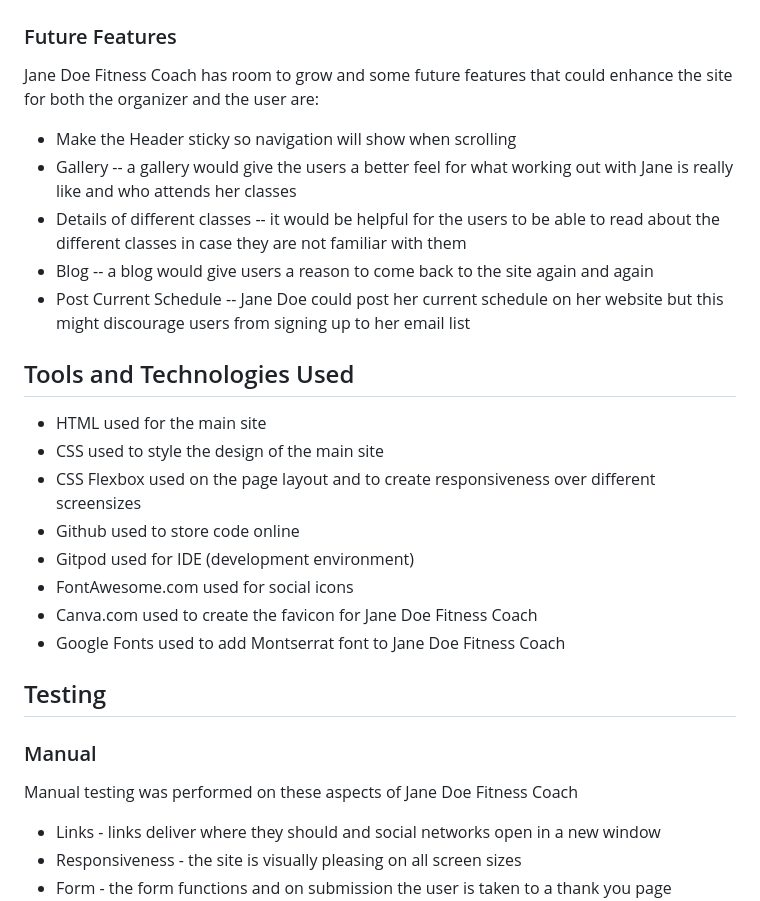
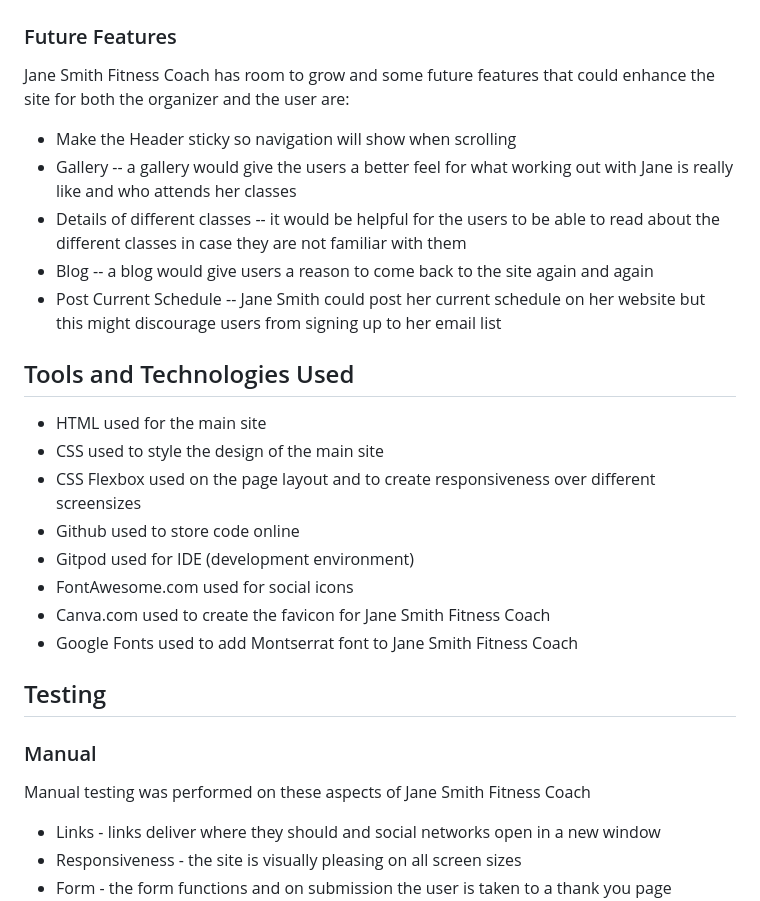
Before and after one commit to bmich22/fitness-coach, a Markdown page: README.md, the part around the change printed below. Drawn GitHub-style.

```diff
--- a/README.md
+++ b/README.md
@@ -37,12 +37,12 @@ Once a user signs up for Jane's mailing list there isn't really a reason to keep
  Thank You page | From the sign-up form, on submission of the form, users will go to a thank you page that opens in a new window. | ![screenshot](readme-images/thank-you-desktop.png) | ![screenshot](readme-images/thank-you-mobile.png) |
 
 ### Future Features
-Jane Doe Fitness Coach has room to grow and some future features that could enhance the site for both the organizer and the user are:
+Jane Smith Fitness Coach has room to grow and some future features that could enhance the site for both the organizer and the user are:
 * Make the Header sticky so navigation will show when scrolling
 * Gallery -- a gallery would give the users a better feel for what working out with Jane is really like and who attends her classes
 * Details of different classes -- it would be helpful for the users to be able to read about the different classes in case they are not familiar with them
 * Blog -- a blog would give users a reason to come back to the site again and again
-* Post Current Schedule -- Jane Doe could post her current schedule on her website but this might discourage users from signing up to her email list
+* Post Current Schedule -- Jane Smith could post her current schedule on her website but this might discourage users from signing up to her email list
 
 ## Tools and Technologies Used
 
@@ -52,12 +52,12 @@ Jane Doe Fitness Coach has room to grow and some future features that could enha
 * Github used to store code online
 * Gitpod used for IDE (development environment)
 * FontAwesome.com used for social icons
-* Canva.com used to create the favicon for Jane Doe Fitness Coach
-* Google Fonts used to add Montserrat font to Jane Doe Fitness Coach
+* Canva.com used to create the favicon for Jane Smith Fitness Coach
+* Google Fonts used to add Montserrat font to Jane Smith Fitness Coach
 
 ## Testing
 ### Manual
-Manual testing was performed on these aspects of Jane Doe Fitness Coach
+Manual testing was performed on these aspects of Jane Smith Fitness Coach
 * Links - links deliver where they should and social networks open in a new window
 * Responsiveness - the site is visually pleasing on all screen sizes
 * Form - the form functions and on submission the user is taken to a thank you page opening in a new window with a link back to the home page
```
Also changed, not shown: other parts of README.md (+8 -8 lines), readme-images/mockup-jane-smith-fitness-coach.png (renamed from readme-images/mockup-jane-doe-fitness-coach.png), 2 other files.
